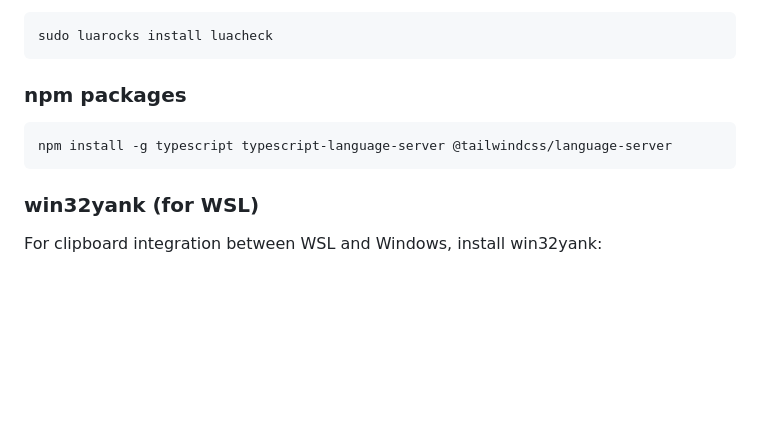
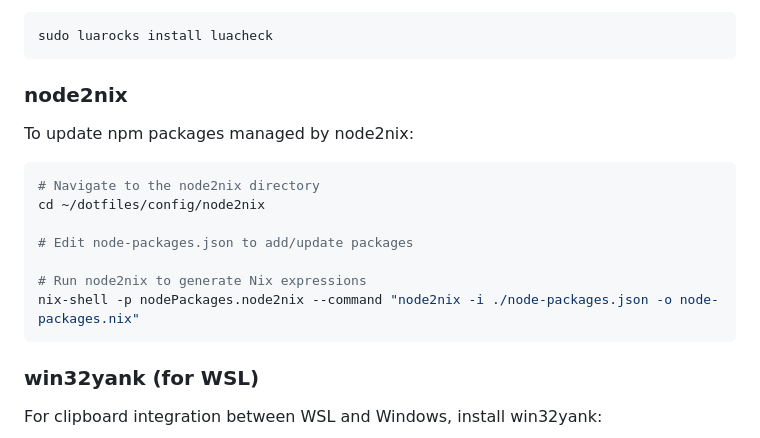
Before and after one commit to mikinovation/mikinovation, a Markdown page: packages/dotfiles/README.md, the part around the change. Rendered like a GitHub page; blank space fills up the shorter version.

````diff
--- a/packages/dotfiles/README.md
+++ b/packages/dotfiles/README.md
@@ -57,10 +57,18 @@ linter for lua
 sudo luarocks install luacheck
 ```
 
-### npm packages
+### node2nix
 
-```
-npm install -g typescript typescript-language-server @tailwindcss/language-server
+To update npm packages managed by node2nix:
+
+```bash
+# Navigate to the node2nix directory
+cd ~/dotfiles/config/node2nix
+
+# Edit node-packages.json to add/update packages
+
+# Run node2nix to generate Nix expressions
+nix-shell -p nodePackages.node2nix --command "node2nix -i ./node-packages.json -o node-packages.nix"
 ```
 
 ### win32yank (for WSL)
````
Also changed, not shown: 2 other files.
